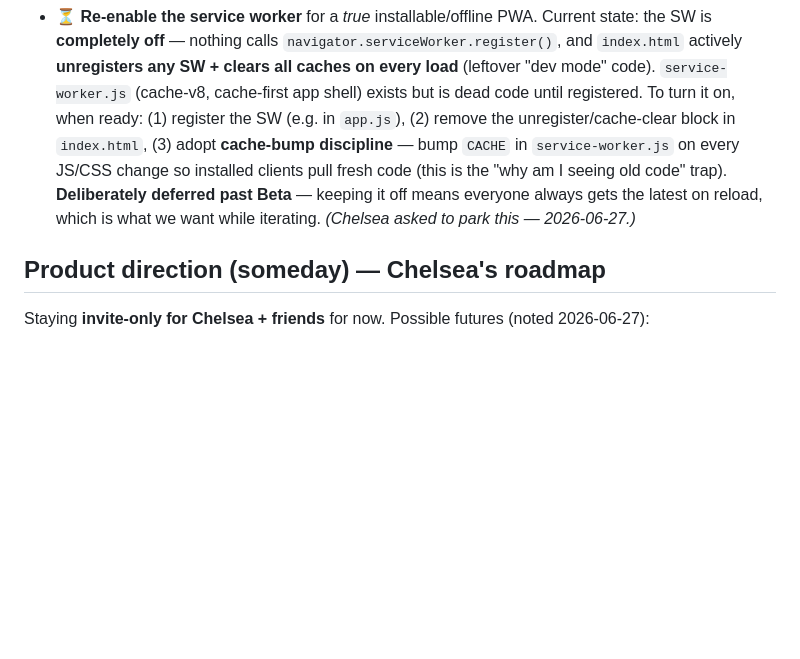
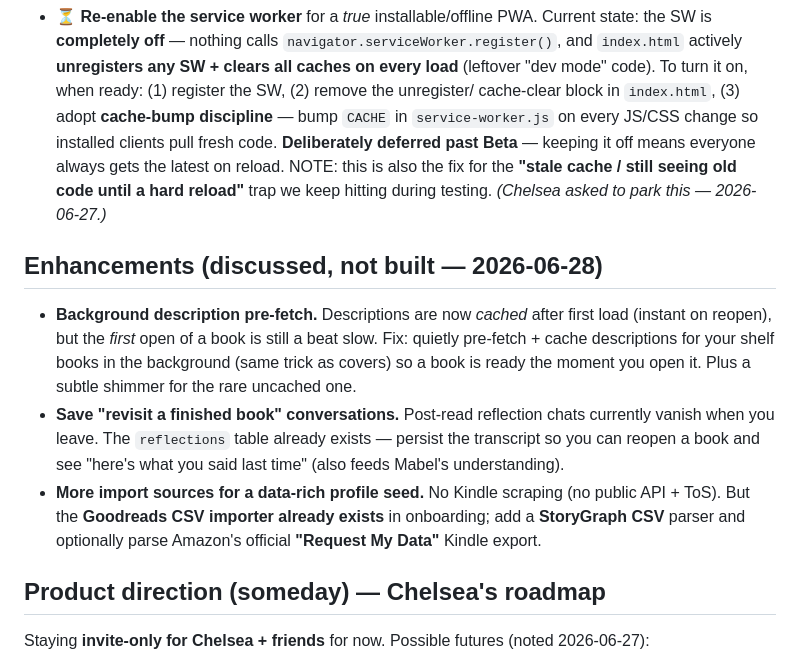
Before and after one commit to cbtomlinson/the-nightstand, a Markdown page: docs/BACKLOG.md, the part around one of its changes. Rendered like a GitHub page; blank space fills up the shorter version.

```diff
--- a/docs/BACKLOG.md
+++ b/docs/BACKLOG.md
@@ -66,13 +69,24 @@ Keep it multi-tenant-friendly (no new owner-specific hardcoding).
 - ⏳ **Re-enable the service worker** for a *true* installable/offline PWA. Current state:
   the SW is **completely off** — nothing calls `navigator.serviceWorker.register()`, and
   `index.html` actively **unregisters any SW + clears all caches on every load** (leftover
-  "dev mode" code). `service-worker.js` (cache-v8, cache-first app shell) exists but is dead
-  code until registered. To turn it on, when ready: (1) register the SW (e.g. in `app.js`),
-  (2) remove the unregister/cache-clear block in `index.html`, (3) adopt **cache-bump
-  discipline** — bump `CACHE` in `service-worker.js` on every JS/CSS change so installed
-  clients pull fresh code (this is the "why am I seeing old code" trap). **Deliberately
-  deferred past Beta** — keeping it off means everyone always gets the latest on reload,
-  which is what we want while iterating. _(Chelsea asked to park this — 2026-06-27.)_
+  "dev mode" code). To turn it on, when ready: (1) register the SW, (2) remove the unregister/
+  cache-clear block in `index.html`, (3) adopt **cache-bump discipline** — bump `CACHE` in
+  `service-worker.js` on every JS/CSS change so installed clients pull fresh code. **Deliberately
+  deferred past Beta** — keeping it off means everyone always gets the latest on reload. NOTE:
+  this is also the fix for the **"stale cache / still seeing old code until a hard reload"** trap
+  we keep hitting during testing. _(Chelsea asked to park this — 2026-06-27.)_
+
+## Enhancements (discussed, not built — 2026-06-28)
+- **Background description pre-fetch.** Descriptions are now *cached* after first load (instant on
+  reopen), but the *first* open of a book is still a beat slow. Fix: quietly pre-fetch + cache
+  descriptions for your shelf books in the background (same trick as covers) so a book is ready
+  the moment you open it. Plus a subtle shimmer for the rare uncached one.
+- **Save "revisit a finished book" conversations.** Post-read reflection chats currently vanish
+  when you leave. The `reflections` table already exists — persist the transcript so you can
+  reopen a book and see "here's what you said last time" (also feeds Mabel's understanding).
+- **More import sources for a data-rich profile seed.** No Kindle scraping (no public API + ToS).
+  But the **Goodreads CSV importer already exists** in onboarding; add a **StoryGraph CSV** parser
+  and optionally parse Amazon's official **"Request My Data"** Kindle export.
 
 ## Product direction (someday) — Chelsea's roadmap
 Staying **invite-only for Chelsea + friends** for now. Possible futures (noted 2026-06-27):
```
Also changed, not shown: other parts of docs/BACKLOG.md (+29 -24 lines).
